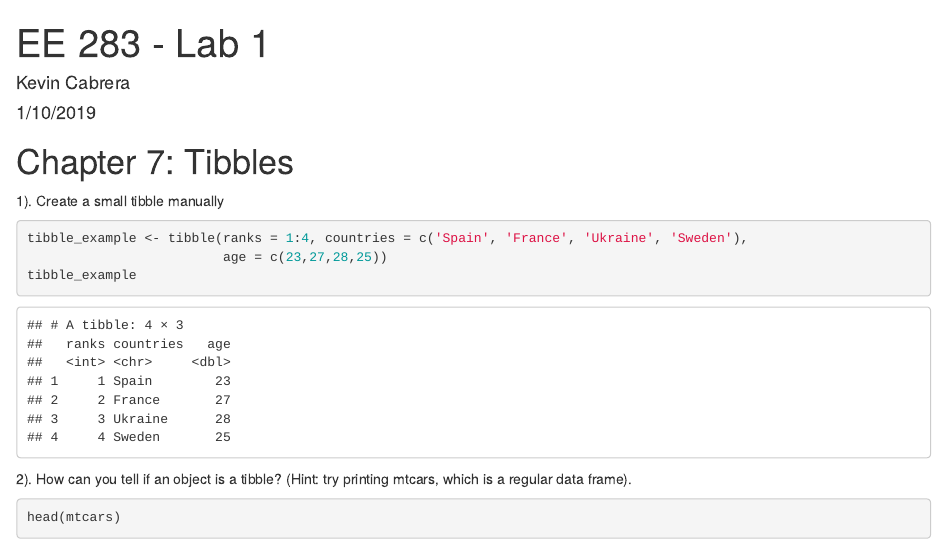
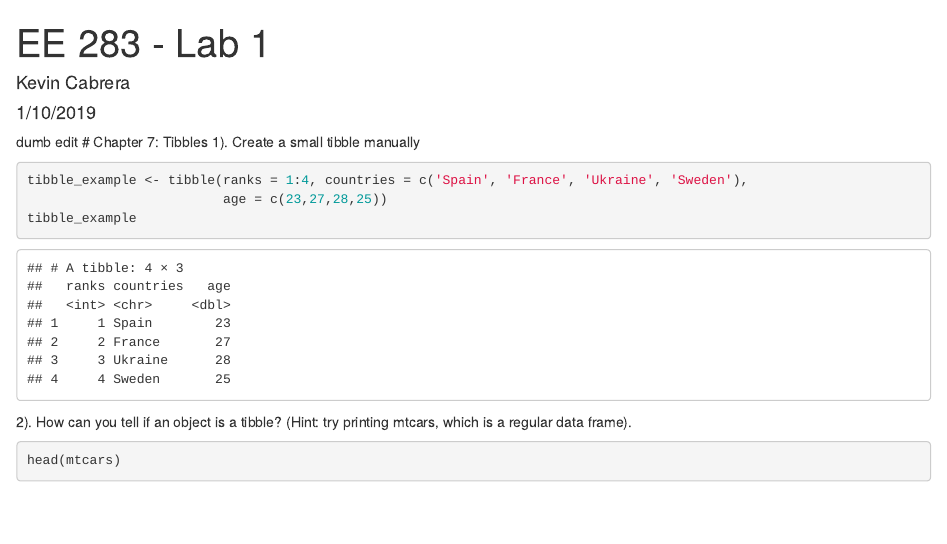
Before and after one commit to kcabrer2/Test1, an R Markdown document (EE283_Lab1.Rmd): the page in a window 1100 px wide, from its top. Rendered offline with R 4.5, knitr and Pandoc, with nearby package versions; code that draws random numbers runs with fixed seeds of ours; common packages that the code uses without loading them are loaded.

Commit message:
Dumb Edit
added dumb edit

````diff
--- a/EE283_Lab1.Rmd
+++ b/EE283_Lab1.Rmd
@@ -4,7 +4,7 @@ author: "Kevin Cabrera"
 date: "1/10/2019"
 output: html_document
 ---
-
+dumb edit
 # Chapter 7: Tibbles
 1). Create a small tibble manually
 ```{r}
````
